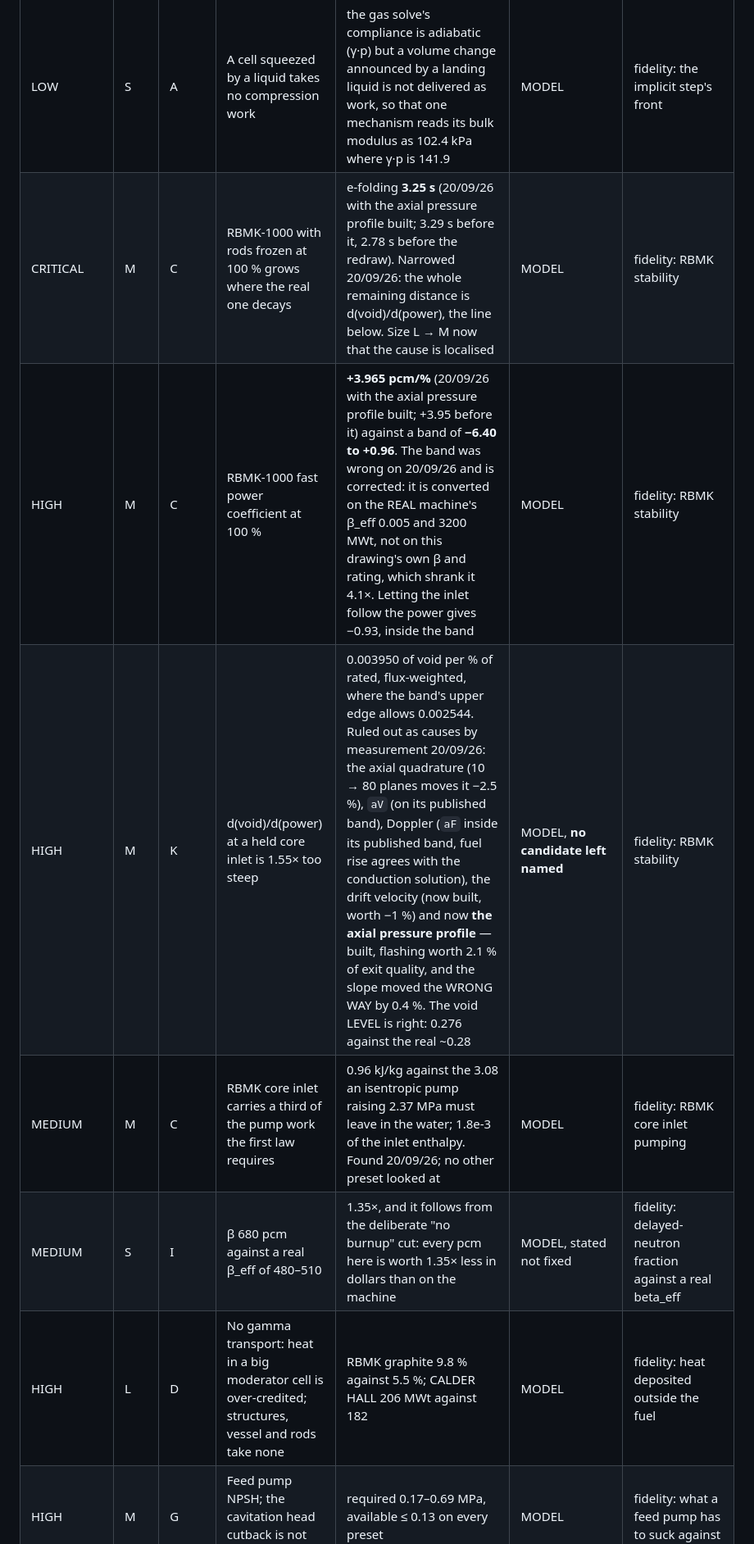
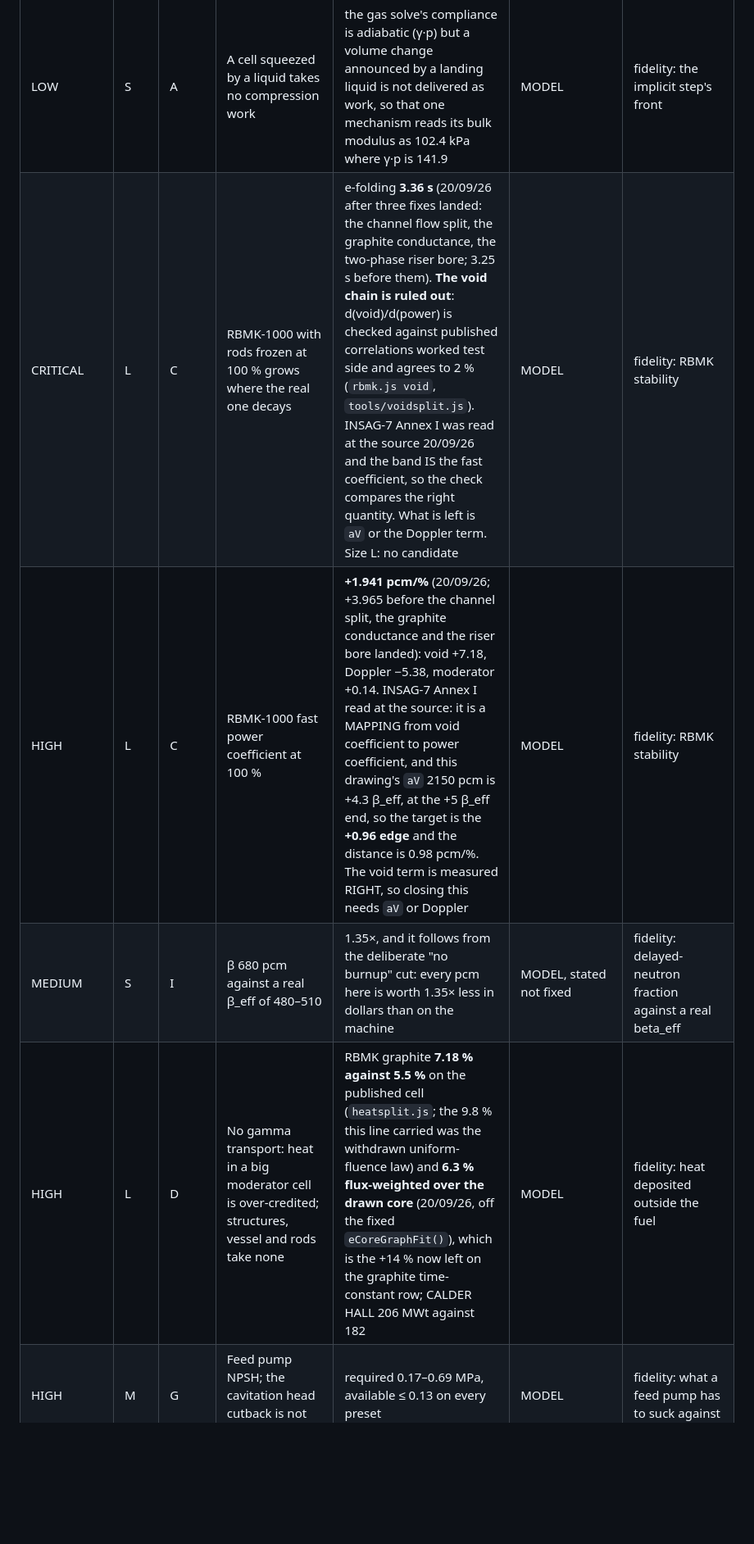
Before and after one commit to sebuju/reactor-crew, a Markdown page: docs/gap.md, the part around one of its changes. Shown at 82% size. Rendered like a GitHub page; blank space fills up the shorter version.

Commit message:
docs: RBMK stability, pump heads, BWR after riser fix

```diff
--- a/docs/gap.md
+++ b/docs/gap.md
@@ -82,12 +82,10 @@ Physics comes before presets, always, so the two are separate tables.
 | LOW | S | A | `ROOM_TMAX` is still touched on a severed hot leg | re-measured 20/09/26 both sides. COMMITTED tree: 1 514 800 cell-ticks clamped in 60 s on a hot-leg break, 3 962 592 on a steam line, flat on the ceiling at 22–27 MPa — `docs/physics.md` said the guard never acts and that was false. After the donor-temperature cap: **3 cell-ticks on the hot leg, 0 on the steam line**, which peaks at 2046 K. Three ticks is not nothing and nobody has chased which cell or why | MODEL | fidelity: what a jet, a vent or a boiling pool may heat the air TO |
 | MEDIUM | M | A | A near-flooded cell reads an enormous pressure | a cell whose gas volume is just above `ROOM_VG_MIN` holds its gas at n·R·T/V_min: measured 225 MPa gauge at 60 s of a hot-leg break, 58 kg of gas in 0.0087 m³. A cell AT the floor takes the ring average and is fine; the discontinuity is at the threshold. Pre-existing — the committed tree shows the same shape at 22 MPa — and it drives blast damage now that the blast path is judged every tick | MODEL, structural | fidelity: the implicit step's front |
 | LOW | S | A | A cell squeezed by a liquid takes no compression work | the gas solve's compliance is adiabatic (γ·p) but a volume change announced by a landing liquid is not delivered as work, so that one mechanism reads its bulk modulus as 102.4 kPa where γ·p is 141.9 | MODEL | fidelity: the implicit step's front |
-| CRITICAL | M | C | RBMK-1000 with rods frozen at 100 % grows where the real one decays | e-folding **3.25 s** (20/09/26 with the axial pressure profile built; 3.29 s before it, 2.78 s before the redraw). Narrowed 20/09/26: the whole remaining distance is d(void)/d(power), the line below. Size L → M now that the cause is localised | MODEL | fidelity: RBMK stability |
-| HIGH | M | C | RBMK-1000 fast power coefficient at 100 % | **+3.965 pcm/%** (20/09/26 with the axial pressure profile built; +3.95 before it) against a band of **−6.40 to +0.96**. The band was wrong on 20/09/26 and is corrected: it is converted on the REAL machine's β_eff 0.005 and 3200 MWt, not on this drawing's own β and rating, which shrank it 4.1×. Letting the inlet follow the power gives −0.93, inside the band | MODEL | fidelity: RBMK stability |
-| HIGH | M | K | d(void)/d(power) at a held core inlet is 1.55× too steep | 0.003950 of void per % of rated, flux-weighted, where the band's upper edge allows 0.002544. Ruled out as causes by measurement 20/09/26: the axial quadrature (10 → 80 planes moves it −2.5 %), `aV` (on its published band), Doppler (`aF` inside its published band, fuel rise agrees with the conduction solution), the drift velocity (now built, worth −1 %) and now **the axial pressure profile** — built, flashing worth 2.1 % of exit quality, and the slope moved the WRONG WAY by 0.4 %. The void LEVEL is right: 0.276 against the real ~0.28 | MODEL, **no candidate left named** | fidelity: RBMK stability |
-| MEDIUM | M | C | RBMK core inlet carries a third of the pump work the first law requires | 0.96 kJ/kg against the 3.08 an isentropic pump raising 2.37 MPa must leave in the water; 1.8e-3 of the inlet enthalpy. Found 20/09/26; no other preset looked at | MODEL | fidelity: RBMK core inlet pumping |
+| CRITICAL | L | C | RBMK-1000 with rods frozen at 100 % grows where the real one decays | e-folding **3.36 s** (20/09/26 after three fixes landed: the channel flow split, the graphite conductance, the two-phase riser bore; 3.25 s before them). **The void chain is ruled out**: d(void)/d(power) is checked against published correlations worked test side and agrees to 2 % (`rbmk.js void`, `tools/voidsplit.js`). INSAG-7 Annex I was read at the source 20/09/26 and the band IS the fast coefficient, so the check compares the right quantity. What is left is `aV` or the Doppler term. Size L: no candidate | MODEL | fidelity: RBMK stability |
+| HIGH | L | C | RBMK-1000 fast power coefficient at 100 % | **+1.941 pcm/%** (20/09/26; +3.965 before the channel split, the graphite conductance and the riser bore landed): void +7.18, Doppler −5.38, moderator +0.14. INSAG-7 Annex I read at the source: it is a MAPPING from void coefficient to power coefficient, and this drawing's `aV` 2150 pcm is +4.3 β_eff, at the +5 β_eff end, so the target is the **+0.96 edge** and the distance is 0.98 pcm/%. The void term is measured RIGHT, so closing this needs `aV` or Doppler | MODEL | fidelity: RBMK stability |
 | MEDIUM | S | I | β 680 pcm against a real β_eff of 480–510 | 1.35×, and it follows from the deliberate "no burnup" cut: every pcm here is worth 1.35× less in dollars than on the machine | MODEL, stated not fixed | fidelity: delayed-neutron fraction against a real beta_eff |
-| HIGH | L | D | No gamma transport: heat in a big moderator cell is over-credited; structures, vessel and rods take none | RBMK graphite 9.8 % against 5.5 %; CALDER HALL 206 MWt against 182 | MODEL | fidelity: heat deposited outside the fuel |
+| HIGH | L | D | No gamma transport: heat in a big moderator cell is over-credited; structures, vessel and rods take none | RBMK graphite **7.18 % against 5.5 %** on the published cell (`heatsplit.js`; the 9.8 % this line carried was the withdrawn uniform-fluence law) and **6.3 % flux-weighted over the drawn core** (20/09/26, off the fixed `eCoreGraphFit()`), which is the +14 % now left on the graphite time-constant row; CALDER HALL 206 MWt against 182 | MODEL | fidelity: heat deposited outside the fuel |
 | HIGH | M | G | Feed pump NPSH; the cavitation head cutback is not implemented | required 0.17–0.69 MPa, available ≤ 0.13 on every preset | MODEL | fidelity: what a feed pump has to suck against |
 | HIGH | S | G | Circulating-water circuit has no resistance of its own | pump passes 1.19× its bought flow | MODEL | fidelity: the circulating water pump |
 | MEDIUM | M | K | The stock PWR's flux peak `F_q` is 2.711, over the 2.50 tech-spec limit and far over the 1.9–2.2 a real PWR runs | measured 20/09/26 (`core.js 0`). The same measurement WITHDREW this line's predecessor, "boil margin uses `Fq` where enthalpy-rise peaking belongs": the `boil` law integrates the node's own channel, `F_dH` 1.532 is what enters it and `F_q` enters nowhere. Not diagnosed | MODEL | fidelity: enthalpy-rise peaking |
```
Also changed, not shown: other parts of docs/gap.md (+3 -5 lines).
